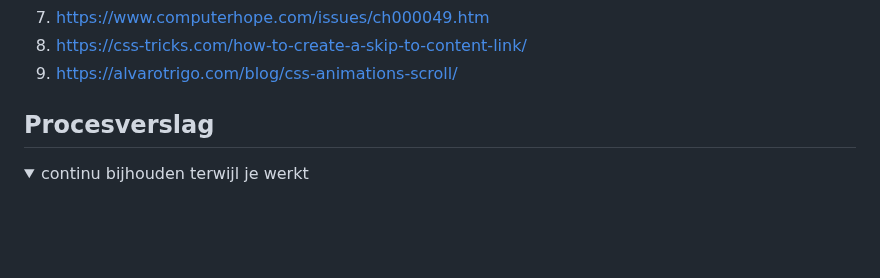
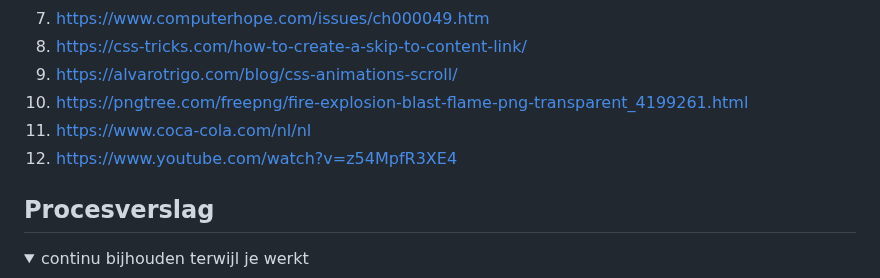
Before and after one commit to StenKotten/fed23, a Markdown page: README.md, the part around the change. GitHub-like rendering; blank space fills up the shorter version.

```diff
--- a/README.md
+++ b/README.md
@@ -263,6 +263,9 @@ ik probeer het door een max width en height te geven aan de img, alleen ziet het
   7. https://www.computerhope.com/issues/ch000049.htm
   8. https://css-tricks.com/how-to-create-a-skip-to-content-link/
   9. https://alvarotrigo.com/blog/css-animations-scroll/
+  10. https://pngtree.com/freepng/fire-explosion-blast-flame-png-transparent_4199261.html
+  11. https://www.coca-cola.com/nl/nl
+  12. https://www.youtube.com/watch?v=z54MpfR3XE4
 
 </details>
 
```
